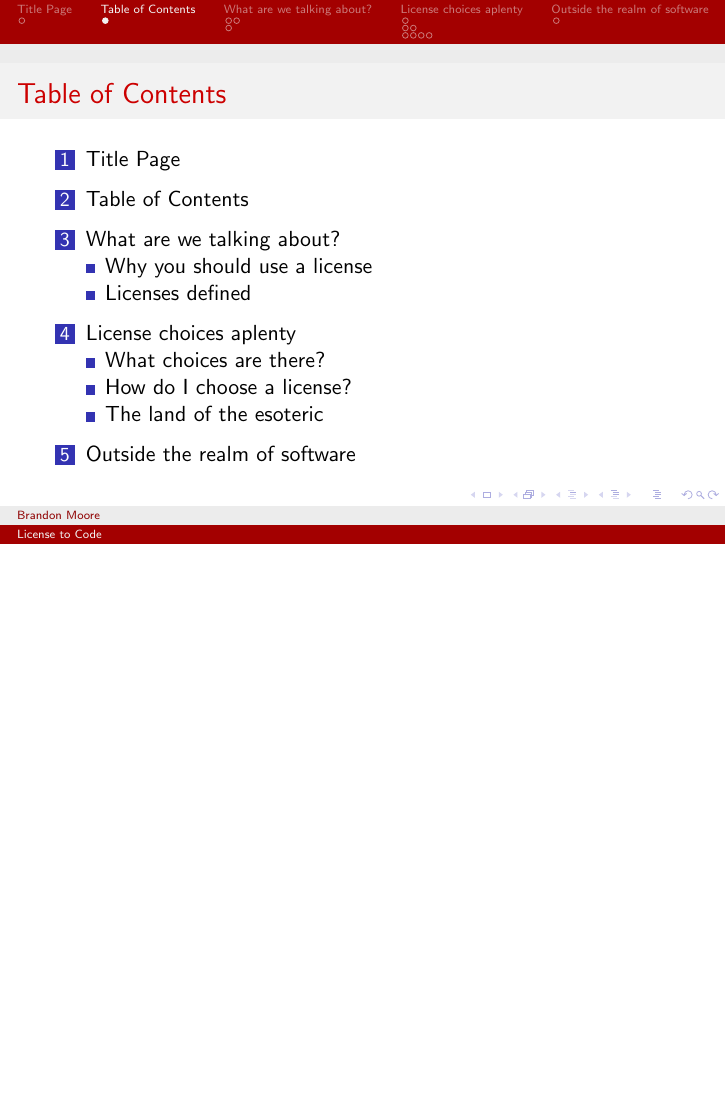
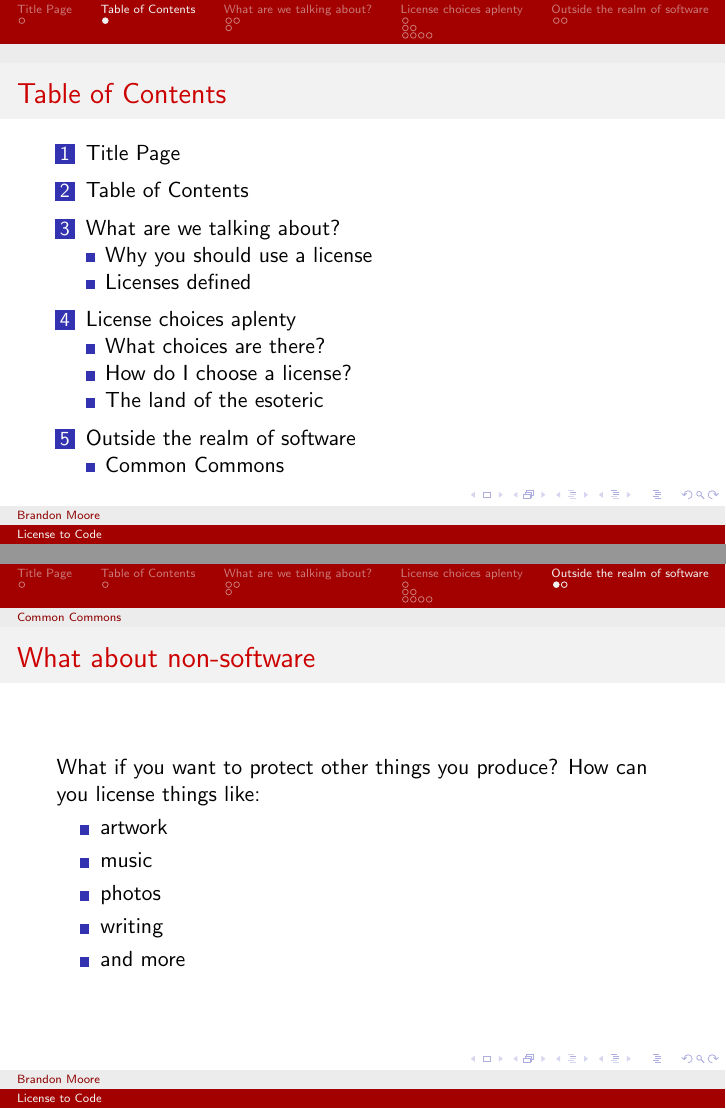
Before and after one commit to moore3071/license_presentation, LaTeX slides (presentation.tex): page 2 of 25 before the commit and pages 2 and 30 of 31 after it, the two joined at a grey line, the shorter picture padded with empty space. Compiled offline with pdfLaTeX.

Commit message:
Started creative commons slide
Started the info on creative commons

```diff
--- a/presentation.tex
+++ b/presentation.tex
@@ -91,6 +91,19 @@
 		\center\url{https://gist.github.com/benlk/fb545889eaa5894e77ac}
 	\end{frame}
 	\section{Outside the realm of software}
+	\subsection{Common Commons}
+	\begin{frame}
+		\frametitle{What about non-software}
+		What if you want to protect other things you produce? How can you license things like:
+		\pause
+		\begin{itemize}[<+->]
+			\item artwork
+			\item music
+			\item photos
+			\item writing
+			\item and more
+		\end{itemize}
+	\end{frame}
 	\begin{frame}
 		\frametitle{Creative Commons}
 
```
Also changed, not shown: presentation.pdf, presentation_handout.pdf.
